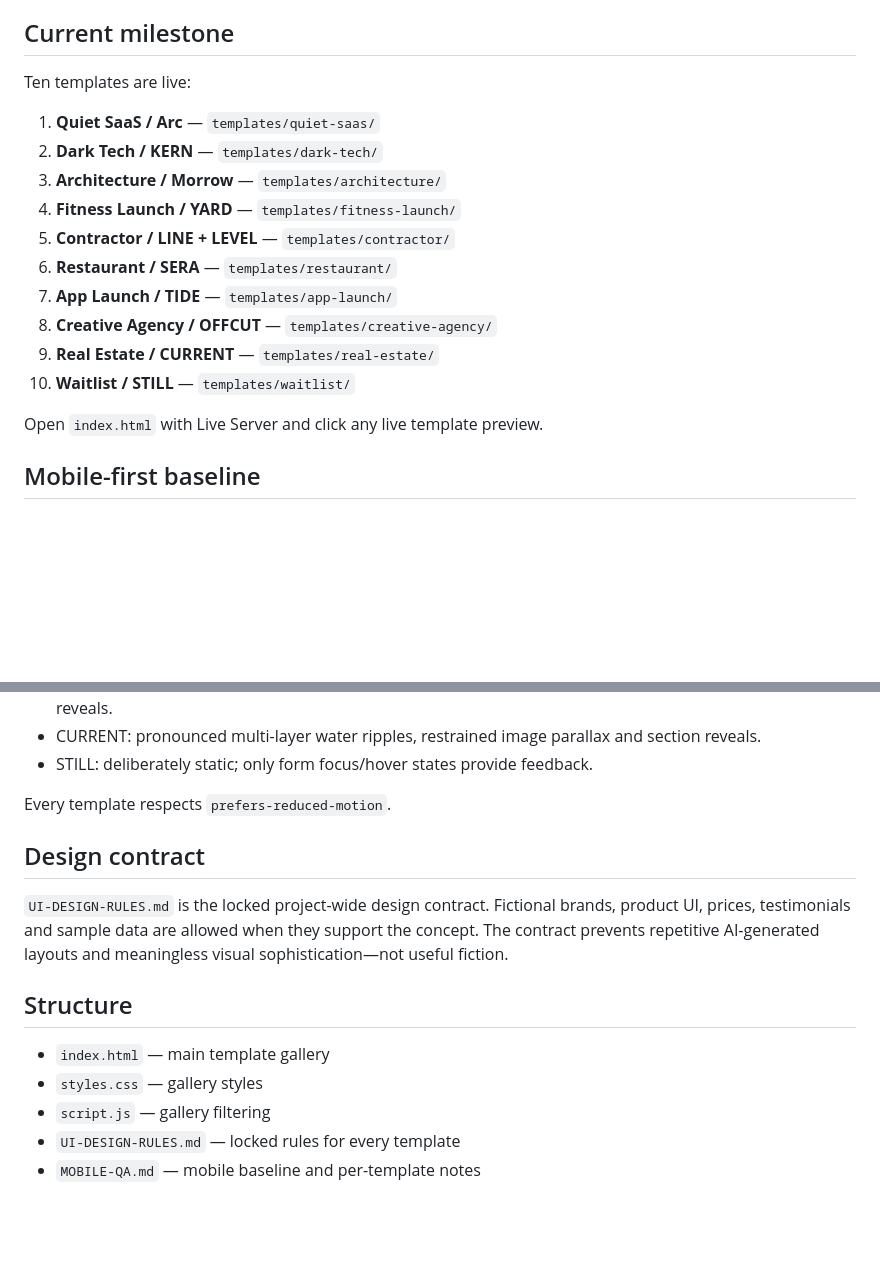
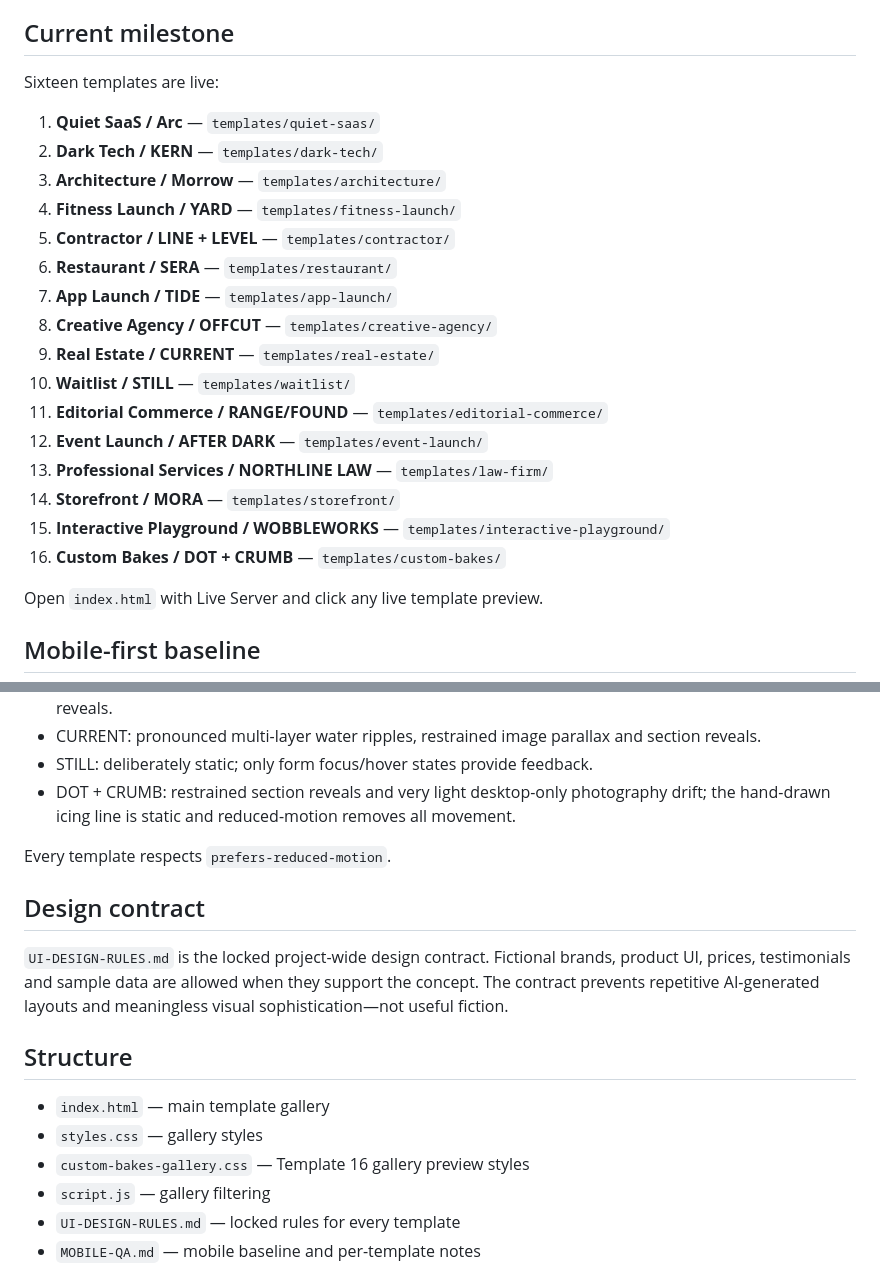
Before and after one commit to StefanSaladino/website-templates, a Markdown page: README.md, 2 parts joined by grey strips. Rendered like a GitHub page; blank space fills up the shorter version.

```diff
--- a/README.md
+++ b/README.md
@@ -4,7 +4,7 @@ A standalone gallery of landing-page concepts. The gallery uses Boomer Automatio
 
 ## Current milestone
 
-Ten templates are live:
+Sixteen templates are live:
 
 1. **Quiet SaaS / Arc** — `templates/quiet-saas/`
 2. **Dark Tech / KERN** — `templates/dark-tech/`
@@ -16,6 +16,12 @@ Ten templates are live:
 8. **Creative Agency / OFFCUT** — `templates/creative-agency/`
 9. **Real Estate / CURRENT** — `templates/real-estate/`
 10. **Waitlist / STILL** — `templates/waitlist/`
+11. **Editorial Commerce / RANGE/FOUND** — `templates/editorial-commerce/`
+12. **Event Launch / AFTER DARK** — `templates/event-launch/`
+13. **Professional Services / NORTHLINE LAW** — `templates/law-firm/`
+14. **Storefront / MORA** — `templates/storefront/`
+15. **Interactive Playground / WOBBLEWORKS** — `templates/interactive-playground/`
+16. **Custom Bakes / DOT + CRUMB** — `templates/custom-bakes/`
 
 Open `index.html` with Live Server and click any live template preview.
 
@@ -37,6 +43,7 @@ Motion is part of the collection only when it serves the concept:
 - OFFCUT: full-screen background film with explicit playback control, poster fallback and restrained portfolio reveals.
 - CURRENT: pronounced multi-layer water ripples, restrained image parallax and section reveals.
 - STILL: deliberately static; only form focus/hover states provide feedback.
+- DOT + CRUMB: restrained section reveals and very light desktop-only photography drift; the hand-drawn icing line is static and reduced-motion removes all movement.
 
 Every template respects `prefers-reduced-motion`.
 
@@ -48,6 +55,7 @@ Every template respects `prefers-reduced-motion`.
 
 - `index.html` — main template gallery
 - `styles.css` — gallery styles
+- `custom-bakes-gallery.css` — Template 16 gallery preview styles
 - `script.js` — gallery filtering
 - `UI-DESIGN-RULES.md` — locked rules for every template
 - `MOBILE-QA.md` — mobile baseline and per-template notes
```
Also changed, not shown: other parts of README.md (+19 -11 lines).
